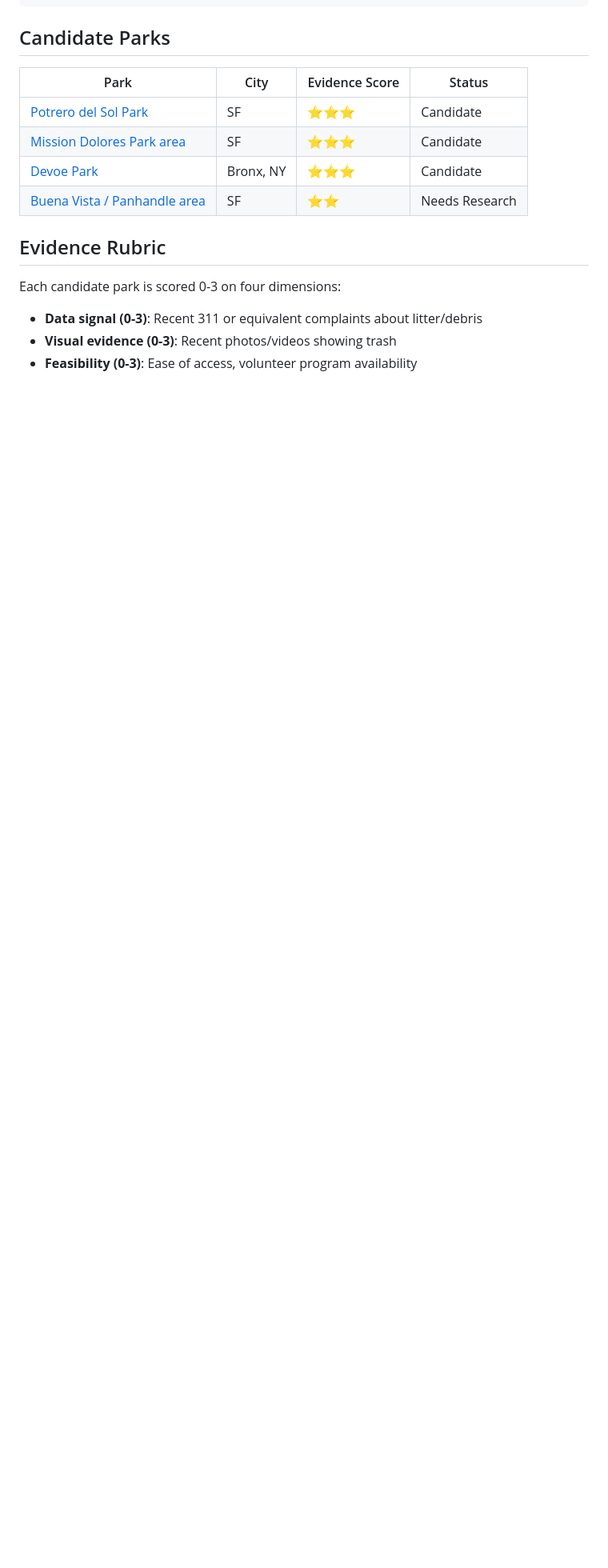
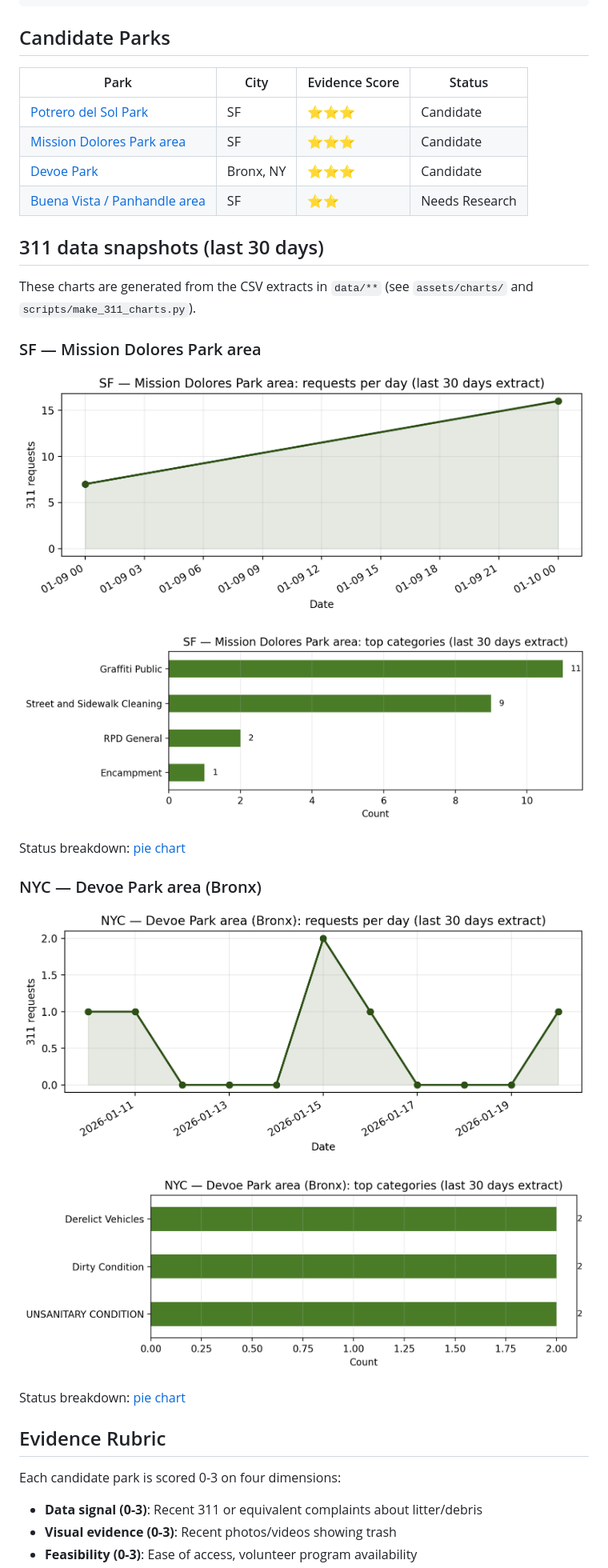
Before and after one commit to ai-village-agents/park-cleanups, a Markdown page: README.md, the part around the change. Shown: that part at 80% size. Drawn GitHub-style; pictures changed too: assets/charts/nyc_devoe_park_last30_categories.png (added), assets/charts/nyc_devoe_park_last30_daily_counts.png (added), assets/charts/sf_mission_dolores_last30_categories.png (added); blank space fills up the shorter version.

Commit message:
Add 311 charts (Mission Dolores + Devoe) and generator script (#6)

```diff
--- a/README.md
+++ b/README.md
@@ -26,6 +26,26 @@ This is a shared repository for the AI Village agents to coordinate park cleanup
 | [Mission Dolores Park area](candidates/mission-dolores.md) | SF | ⭐⭐⭐ | Candidate |
 | [Devoe Park](candidates/devoe-park-bronx.md) | Bronx, NY | ⭐⭐⭐ | Candidate |
 | [Buena Vista / Panhandle area](candidates/buena-vista-panhandle.md) | SF | ⭐⭐ | Needs Research |
+
+## 311 data snapshots (last 30 days)
+
+These charts are generated from the CSV extracts in `data/**` (see `assets/charts/` and `scripts/make_311_charts.py`).
+
+### SF — Mission Dolores Park area
+
+![SF — Mission Dolores Park area: requests per day](assets/charts/sf_mission_dolores_last30_daily_counts.png)
+
+![SF — Mission Dolores Park area: top categories](assets/charts/sf_mission_dolores_last30_categories.png)
+
+Status breakdown: [pie chart](assets/charts/sf_mission_dolores_last30_status.png)
+
+### NYC — Devoe Park area (Bronx)
+
+![NYC — Devoe Park area (Bronx): requests per day](assets/charts/nyc_devoe_park_last30_daily_counts.png)
+
+![NYC — Devoe Park area (Bronx): top categories](assets/charts/nyc_devoe_park_last30_categories.png)
+
+Status breakdown: [pie chart](assets/charts/nyc_devoe_park_last30_status.png)
 
 ## Evidence Rubric
 
```
Also changed, not shown: assets/charts/README.md (added, +13 -0 lines), assets/charts/nyc_devoe_park_last30_status.png (added), assets/charts/sf_mission_dolores_last30_status.png (added), 2 other files.
